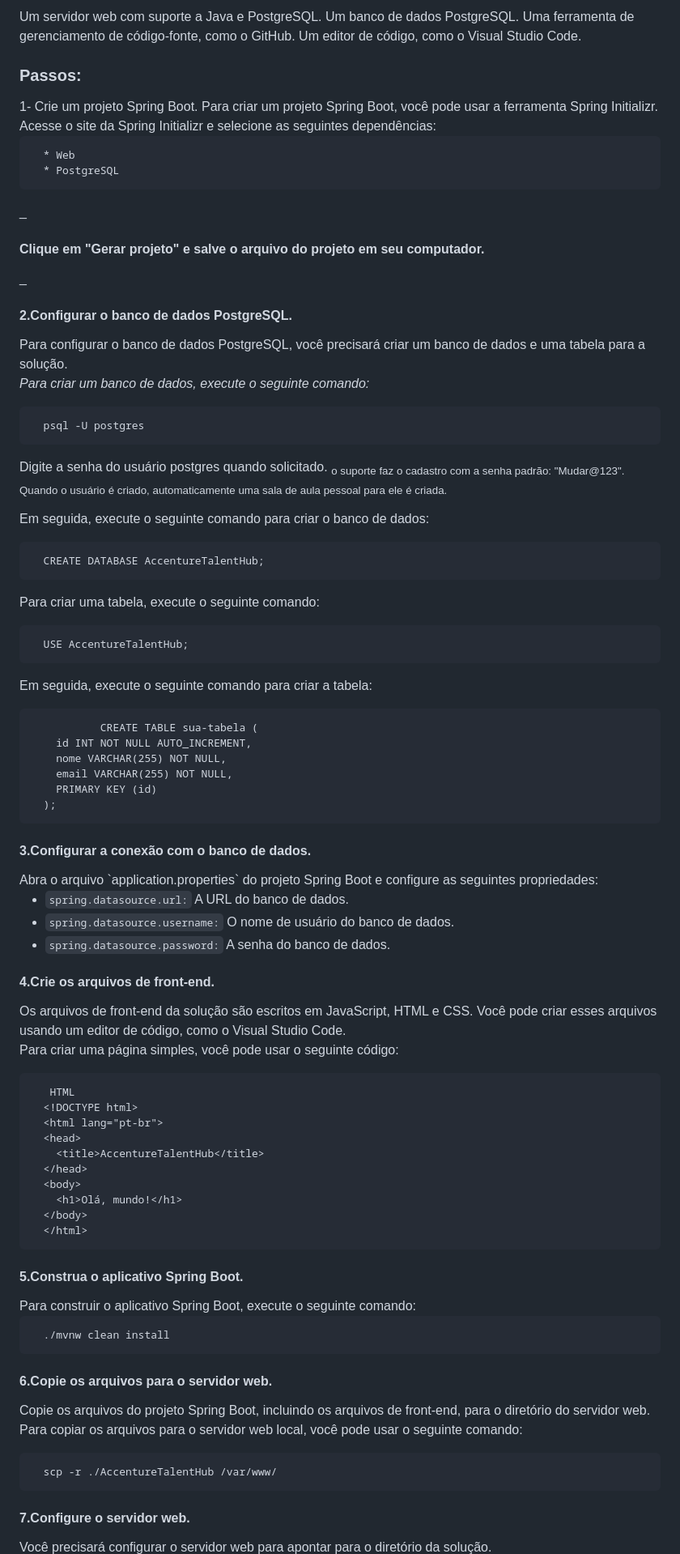
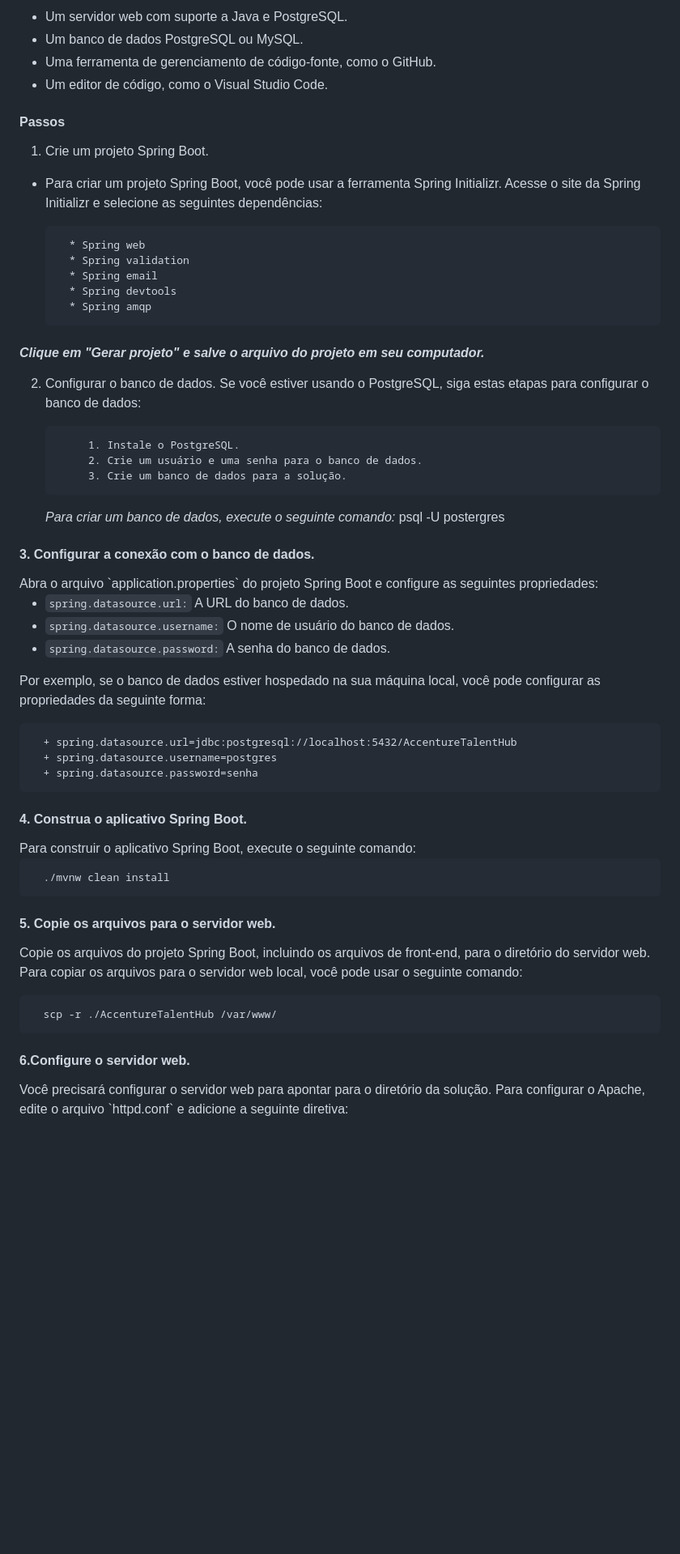
Before and after one commit to LuizNery-2/AccentureTalentHub, a Markdown page: README.md, the part around one of its changes. Shown at 81% size. Rendered like a GitHub page; blank space fills up the shorter version.

Commit message:
Update README.md
Alterações do passo a passo

```diff
--- a/README.md
+++ b/README.md
@@ -55,77 +62,57 @@ melhoria da comunicação eficaz entre líderes e liderados, o saneamento de lac
 
-Um servidor web com suporte a Java e PostgreSQL.
-Um banco de dados PostgreSQL.
-Uma ferramenta de gerenciamento de código-fonte, como o GitHub.
-Um editor de código, como o Visual Studio Code.
++ Um servidor web com suporte a Java e PostgreSQL.
++ Um banco de dados PostgreSQL ou MySQL.
++ Uma ferramenta de gerenciamento de código-fonte, como o GitHub.
++ Um editor de código, como o Visual Studio Code.
+<h4> Passos </h4>
+
+1. Crie um projeto Spring Boot.
++ Para criar um projeto Spring Boot, você pode usar a ferramenta Spring Initializr. Acesse o site da Spring Initializr e selecione as seguintes dependências:
+
+        * Spring web
+        * Spring validation
+        * Spring email
+        * Spring devtools
+        * Spring amqp
+_<h4> Clique em "Gerar projeto" e salve o arquivo do projeto em seu computador. </h4>_
+
+2. Configurar o banco de dados.
+Se você estiver usando o PostgreSQL, siga estas etapas para configurar o banco de dados:
 
 
-<h3> Passos: </h3>
-1- Crie um projeto Spring Boot.
-Para criar um projeto Spring Boot, você pode usar a ferramenta Spring Initializr. Acesse o site da Spring Initializr e selecione as seguintes dependências:
+            1. Instale o PostgreSQL.
+            2. Crie um usuário e uma senha para o banco de dados.
+            3. Crie um banco de dados para a solução.
 
-      * Web
-      * PostgreSQL
-_<h4> Clique em "Gerar projeto" e salve o arquivo do projeto em seu computador.</h4>
-_
+   _Para criar um banco de dados, execute o seguinte comando:_
+            psql -U postergres
 
-<h4> 2.Configurar o banco de dados PostgreSQL. </h4>
-Para configurar o banco de dados PostgreSQL, você precisará criar um banco de dados e uma tabela para a solução.
-
-_Para criar um banco de dados, execute o seguinte comando:_
-
-      psql -U postgres
-
-Digite a senha do usuário postgres quando solicitado.
-<sub> o suporte faz o cadastro com a senha padrão: "Mudar@123". Quando o usuário é criado, automaticamente uma sala de aula pessoal para ele é criada. </sub>
-
-Em seguida, execute o seguinte comando para criar o banco de dados:
-
-      CREATE DATABASE AccentureTalentHub;
-Para criar uma tabela, execute o seguinte comando:
-
-      USE AccentureTalentHub;
-Em seguida, execute o seguinte comando para criar a tabela:
-
-               CREATE TABLE sua-tabela (
-        id INT NOT NULL AUTO_INCREMENT,
-        nome VARCHAR(255) NOT NULL,
-        email VARCHAR(255) NOT NULL,
-        PRIMARY KEY (id)
-      );
-
-<h4> 3.Configurar a conexão com o banco de dados.</h4>
+<h4> 3. Configurar a conexão com o banco de dados.</h4>
 Abra o arquivo `application.properties` do projeto Spring Boot e configure as seguintes propriedades:
 
-- `spring.datasource.url:` A URL do banco de dados.
-- `spring.datasource.username:` O nome de usuário do banco de dados.
-- `spring.datasource.password:` A senha do banco de dados.
++ `spring.datasource.url:` A URL do banco de dados.
++ `spring.datasource.username:` O nome de usuário do banco de dados.
++ `spring.datasource.password:` A senha do banco de dados.
 
-<h4> 4.Crie os arquivos de front-end. </h4>
-Os arquivos de front-end da solução são escritos em JavaScript, HTML e CSS. Você pode criar esses arquivos usando um editor de código, como o Visual Studio Code.
+Por exemplo, se o banco de dados estiver hospedado na sua máquina local, você pode configurar as propriedades da seguinte forma:
 
-Para criar uma página simples, você pode usar o seguinte código:
+      + spring.datasource.url=jdbc:postgresql://localhost:5432/AccentureTalentHub
+      + spring.datasource.username=postgres
+      + spring.datasource.password=senha
 
-       HTML
-      <!DOCTYPE html>
-      <html lang="pt-br">
-      <head>
-        <title>AccentureTalentHub</title>
-      </head>
-      <body>
-        <h1>Olá, mundo!</h1>
-      </body>
-      </html>
-<h4> 5.Construa o aplicativo Spring Boot.</h4>
+<h4> 4. Construa o aplicativo Spring Boot. </h4>
 Para construir o aplicativo Spring Boot, execute o seguinte comando:
 
       ./mvnw clean install
-<h4> 6.Copie os arquivos para o servidor web. </h4>
+
+<h4> 5. Copie os arquivos para o servidor web. </h4>
 Copie os arquivos do projeto Spring Boot, incluindo os arquivos de front-end, para o diretório do servidor web.
 
 Para copiar os arquivos para o servidor web local, você pode usar o seguinte comando:
 
       scp -r ./AccentureTalentHub /var/www/
 
-<h4> 7.Configure o servidor web. </h4>
+<h4> 6.Configure o servidor web. </h4>
 Você precisará configurar o servidor web para apontar para o diretório da solução.
+Para configurar o Apache, edite o arquivo `httpd.conf` e adicione a seguinte diretiva:
 
```
Also changed, not shown: other parts of README.md (+20 -16 lines).
